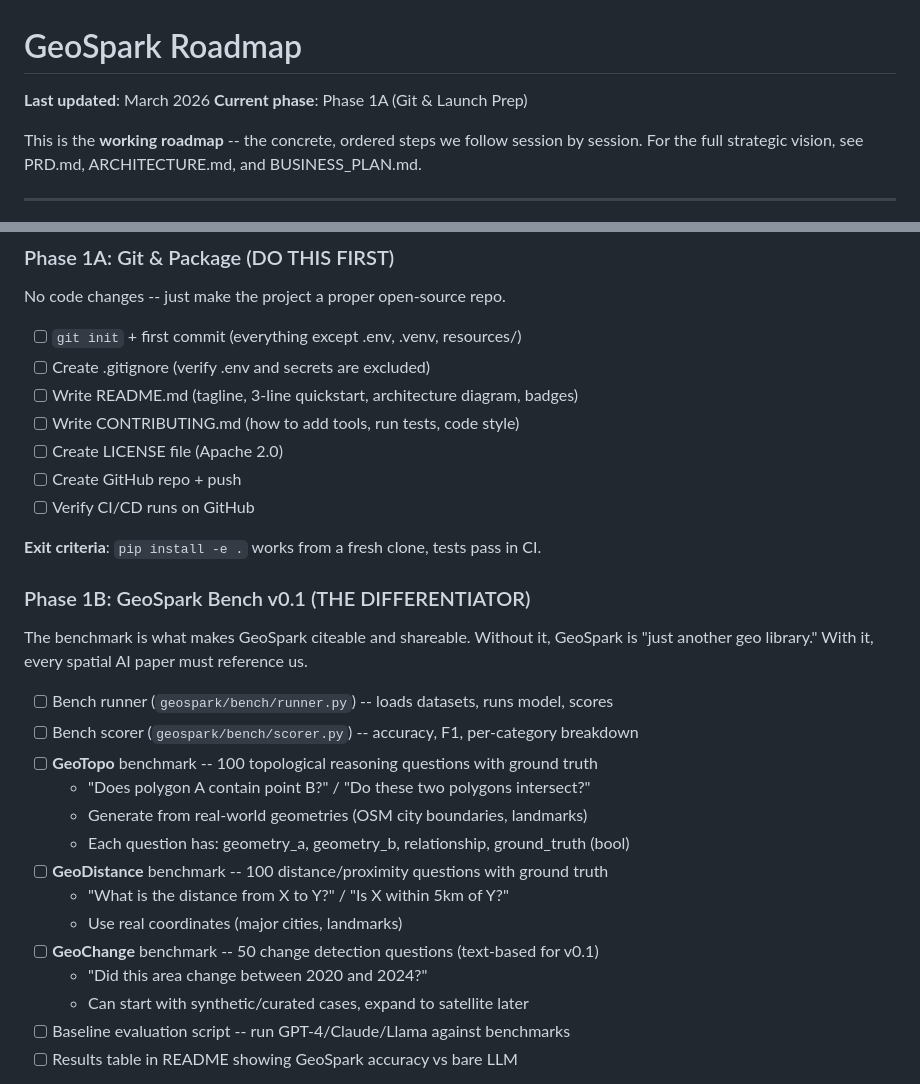
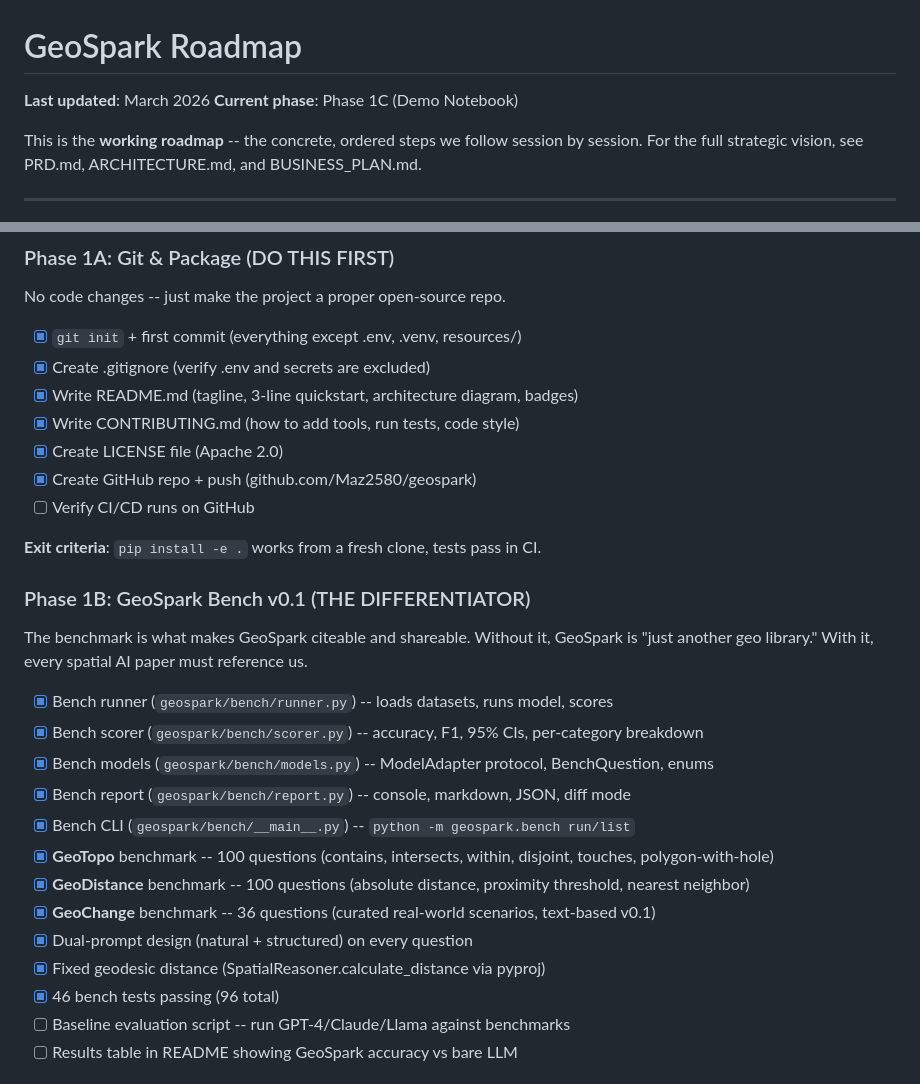
Before and after one commit to Maz2580/geospark, a Markdown page: docs/ROADMAP.md, 2 parts joined by grey strips. Rendered like a GitHub page.

Commit message:
Update roadmap: Phase 1A and 1B complete

```diff
--- a/docs/ROADMAP.md
+++ b/docs/ROADMAP.md
@@ -1,7 +1,7 @@
 # GeoSpark Roadmap
 
 **Last updated**: March 2026
-**Current phase**: Phase 1A (Git & Launch Prep)
+**Current phase**: Phase 1C (Demo Notebook)
 
 This is the **working roadmap** -- the concrete, ordered steps we follow session by session.
 For the full strategic vision, see PRD.md, ARCHITECTURE.md, and BUSINESS_PLAN.md.
@@ -42,12 +42,12 @@ The goal of Phase 1 is to get GeoSpark from "working on my machine" to
 
 No code changes -- just make the project a proper open-source repo.
 
-- [ ] `git init` + first commit (everything except .env, .venv, resources/)
-- [ ] Create .gitignore (verify .env and secrets are excluded)
-- [ ] Write README.md (tagline, 3-line quickstart, architecture diagram, badges)
-- [ ] Write CONTRIBUTING.md (how to add tools, run tests, code style)
-- [ ] Create LICENSE file (Apache 2.0)
-- [ ] Create GitHub repo + push
+- [x] `git init` + first commit (everything except .env, .venv, resources/)
+- [x] Create .gitignore (verify .env and secrets are excluded)
+- [x] Write README.md (tagline, 3-line quickstart, architecture diagram, badges)
+- [x] Write CONTRIBUTING.md (how to add tools, run tests, code style)
+- [x] Create LICENSE file (Apache 2.0)
+- [x] Create GitHub repo + push (github.com/Maz2580/geospark)
 - [ ] Verify CI/CD runs on GitHub
 
 **Exit criteria**: `pip install -e .` works from a fresh clone, tests pass in CI.
@@ -57,18 +57,17 @@ No code changes -- just make the project a proper open-source repo.
 The benchmark is what makes GeoSpark citeable and shareable. Without it,
 GeoSpark is "just another geo library." With it, every spatial AI paper must reference us.
 
-- [ ] Bench runner (`geospark/bench/runner.py`) -- loads datasets, runs model, scores
-- [ ] Bench scorer (`geospark/bench/scorer.py`) -- accuracy, F1, per-category breakdown
-- [ ] **GeoTopo** benchmark -- 100 topological reasoning questions with ground truth
-  - "Does polygon A contain point B?" / "Do these two polygons intersect?"
-  - Generate from real-world geometries (OSM city boundaries, landmarks)
-  - Each question has: geometry_a, geometry_b, relationship, ground_truth (bool)
-- [ ] **GeoDistance** benchmark -- 100 distance/proximity questions with ground truth
-  - "What is the distance from X to Y?" / "Is X within 5km of Y?"
-  - Use real coordinates (major cities, landmarks)
-- [ ] **GeoChange** benchmark -- 50 change detection questions (text-based for v0.1)
-  - "Did this area change between 2020 and 2024?"
-  - Can start with synthetic/curated cases, expand to satellite later
+- [x] Bench runner (`geospark/bench/runner.py`) -- loads datasets, runs model, scores
+- [x] Bench scorer (`geospark/bench/scorer.py`) -- accuracy, F1, 95% CIs, per-category breakdown
+- [x] Bench models (`geospark/bench/models.py`) -- ModelAdapter protocol, BenchQuestion, enums
+- [x] Bench report (`geospark/bench/report.py`) -- console, markdown, JSON, diff mode
+- [x] Bench CLI (`geospark/bench/__main__.py`) -- `python -m geospark.bench run/list`
+- [x] **GeoTopo** benchmark -- 100 questions (contains, intersects, within, disjoint, touches, polygon-with-hole)
+- [x] **GeoDistance** benchmark -- 100 questions (absolute distance, proximity threshold, nearest neighbor)
+- [x] **GeoChange** benchmark -- 36 questions (curated real-world scenarios, text-based v0.1)
+- [x] Dual-prompt design (natural + structured) on every question
+- [x] Fixed geodesic distance (SpatialReasoner.calculate_distance via pyproj)
+- [x] 46 bench tests passing (96 total)
 - [ ] Baseline evaluation script -- run GPT-4/Claude/Llama against benchmarks
 - [ ] Results table in README showing GeoSpark accuracy vs bare LLM
 
```
